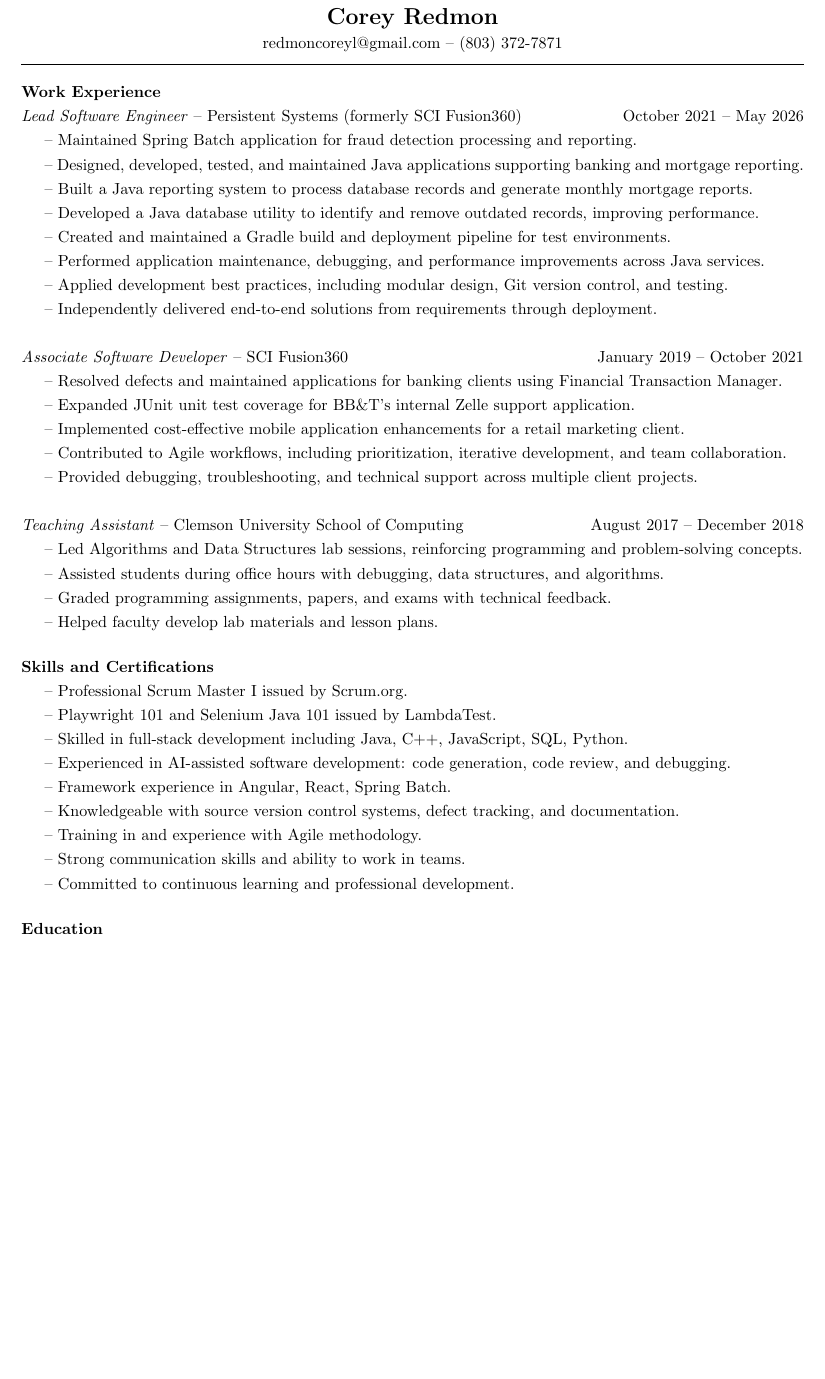
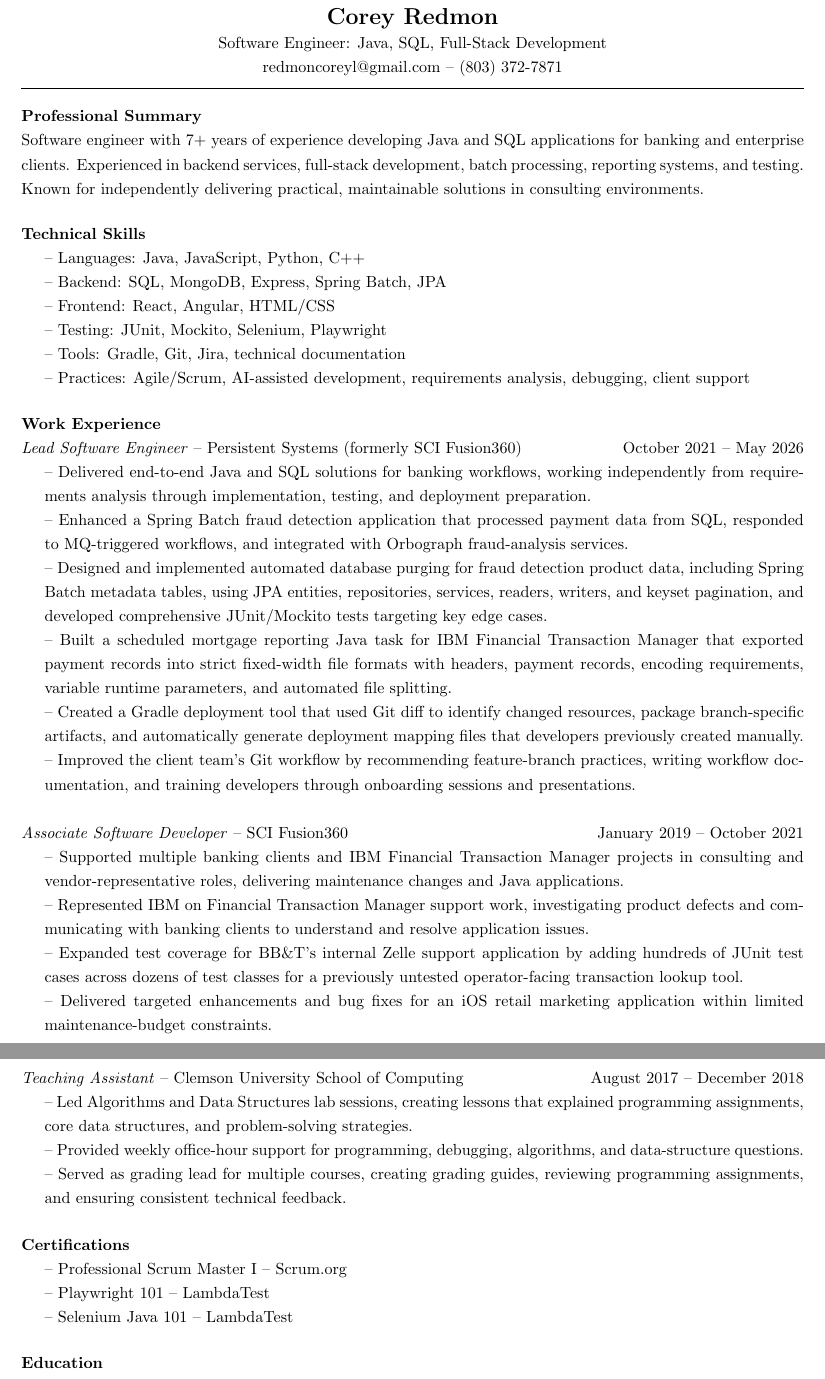
Before and after one commit to redmoncoreyl/resume, a LaTeX CV (resume.tex): part of the page before the commit and two parts of pages 1 and 2 of 2 after it, the two joined at a grey line, cut so that both start at the same text, the shorter picture padded with empty space. Compiled offline with pdfLaTeX.

Commit message:
rewrites work experience to emphasize impact

```diff
--- a/resume.tex
+++ b/resume.tex
@@ -28,6 +28,7 @@
 	\hrule height 1pt
 	\begin{center}
 		{\Large \textbf{Corey Redmon}}\\
+        Software Engineer: Java, SQL, Full-Stack Development \\
 		redmoncoreyl@gmail.com -- (803) 372-7871
 	\end{center}
 	\vspace{0.1in}
@@ -36,53 +37,65 @@
 	\setlength{\parskip}{0.0in}
 	\setlength{\parindent}{0.0in}
 
+    % ------------------------------------------------------------
+	%   Professional Summary
+	% ------------------------------------------------------------
+	\paragraph{Professional Summary} $ $
+
+    Software engineer with 7+ years of experience developing Java and SQL applications for banking and enterprise clients. Experienced in backend services, full-stack development, batch processing, reporting systems, and testing. Known for independently delivering practical, maintainable solutions in consulting environments.
+
+    % ------------------------------------------------------------
+	%   Technical Skills
+	% ------------------------------------------------------------
+	\paragraph{Technical Skills} $ $
+
+    \setlength{\parindent}{0.2in}
+	\hangindent=0.2in
+    -- Languages: Java, JavaScript, Python, C++ \\
+    -- Backend: SQL, MongoDB, Express, Spring Batch, JPA \\
+    -- Frontend: React, Angular, HTML/CSS \\
+    -- Testing: JUnit, Mockito, Selenium, Playwright \\
+    -- Tools: Gradle, Git, Jira, technical documentation \\
+    -- Practices: Agile/Scrum, AI-assisted development, requirements analysis, debugging, client support
+
 	% ------------------------------------------------------------
 	%   Work Experience
 	% ------------------------------------------------------------
 	\paragraph{Work Experience} $ $
 
+    \setlength{\parindent}{0.0in}
 	\hangindent=0.2in
-	\textit{Lead Software Engineer} -- Persistent Systems (formerly SCI Fusion360) \hfill October 2021 -- May 2026 \newline
-	-- Maintained Spring Batch application for fraud detection processing and reporting. \newline
-	-- Designed, developed, tested, and maintained Java applications supporting banking and mortgage reporting. \newline
-	-- Built a Java reporting system to process database records and generate monthly mortgage reports. \newline
-	-- Developed a Java database utility to identify and remove outdated records, improving performance. \newline
-	-- Created and maintained a Gradle build and deployment pipeline for test environments. \newline
-	-- Performed application maintenance, debugging, and performance improvements across Java services. \newline
-	-- Applied development best practices, including modular design, Git version control, and testing. \newline
-	-- Independently delivered end-to-end solutions from requirements through deployment. \newline
+	\textit{Lead Software Engineer} -- Persistent Systems (formerly SCI Fusion360) \hfill October 2021 -- May 2026 \\
+    -- Delivered end-to-end Java and SQL solutions for banking workflows, working independently from requirements analysis through implementation, testing, and deployment preparation. \\
+    -- Enhanced a Spring Batch fraud detection application that processed payment data from SQL, responded to MQ-triggered workflows, and integrated with Orbograph fraud-analysis services. \\
+    -- Designed and implemented automated database purging for fraud detection product data, including Spring Batch metadata tables, using JPA entities, repositories, services, readers, writers, and keyset pagination, and developed comprehensive JUnit/Mockito tests targeting key edge cases. \\
+    -- Built a scheduled mortgage reporting Java task for IBM Financial Transaction Manager that exported payment records into strict fixed-width file formats with headers, payment records, encoding requirements, variable runtime parameters, and automated file splitting. \\
+    -- Created a Gradle deployment tool that used Git diff to identify changed resources, package branch-specific artifacts, and automatically generate deployment mapping files that developers previously created manually. \\
+    -- Improved the client team’s Git workflow by recommending feature-branch practices, writing workflow documentation, and training developers through onboarding sessions and presentations. \\
+
+    \hangindent=0.2in
+	\textit{Associate Software Developer} -- SCI Fusion360 \hfill January 2019 -- October 2021 \\
+    -- Supported multiple banking clients and IBM Financial Transaction Manager projects in consulting and vendor-representative roles, delivering maintenance changes and Java applications. \\
+    -- Represented IBM on Financial Transaction Manager support work, investigating product defects and communicating with banking clients to understand and resolve application issues. \\
+    -- Expanded test coverage for BB\&T’s internal Zelle support application by adding hundreds of JUnit test cases across dozens of test classes for a previously untested operator-facing transaction lookup tool. \\
+    -- Delivered targeted enhancements and bug fixes for an iOS retail marketing application within limited maintenance-budget constraints. \\
 
 	\hangindent=0.2in
-	\textit{Associate Software Developer} -- SCI Fusion360 \hfill January 2019 -- October 2021 \newline
-	-- Resolved defects and maintained applications for banking clients using Financial Transaction Manager. \newline
-	-- Expanded JUnit unit test coverage for BB\&T’s internal Zelle support application. \newline
-	-- Implemented cost-effective mobile application enhancements for a retail marketing client. \newline
-	-- Contributed to Agile workflows, including prioritization, iterative development, and team collaboration. \newline
-	-- Provided debugging, troubleshooting, and technical support across multiple client projects. \newline
-
-	\hangindent=0.2in
-	\textit{Teaching Assistant} -- Clemson University School of Computing \hfill August 2017 -- December 2018 \newline
-	-- Led Algorithms and Data Structures lab sessions, reinforcing programming and problem-solving concepts. \newline
-	-- Assisted students during office hours with debugging, data structures, and algorithms. \newline
-	-- Graded programming assignments, papers, and exams with technical feedback. \newline
-	-- Helped faculty develop lab materials and lesson plans.
+	\textit{Teaching Assistant} -- Clemson University School of Computing \hfill August 2017 -- December 2018 \\
+    -- Led Algorithms and Data Structures lab sessions, creating lessons that explained programming assignments, core data structures, and problem-solving strategies. \\
+    -- Provided weekly office-hour support for programming, debugging, algorithms, and data-structure questions. \\
+    -- Served as grading lead for multiple courses, creating grading guides, reviewing programming assignments, and ensuring consistent technical feedback.
 
 	% ------------------------------------------------------------
-	%   Areas of Focus
+	%   Certifications
 	% ------------------------------------------------------------
-	\paragraph{Skills and Certifications} $ $
+	\paragraph{Certifications} $ $
 
 	\setlength{\parindent}{0.2in}
 	\hangindent=0.2in
-	-- Professional Scrum Master I issued by Scrum.org. \newline
-	-- Playwright 101 and Selenium Java 101 issued by LambdaTest. \newline
-	-- Skilled in full-stack development including Java, C++, JavaScript, SQL, Python. \newline
-    -- Experienced in AI-assisted software development: code generation, code review, and debugging. \newline
-	-- Framework experience in Angular, React, Spring Batch. \newline
-	-- Knowledgeable with source version control systems, defect tracking, and documentation. \newline
-	-- Training in and experience with Agile methodology. \newline
-	-- Strong communication skills and ability to work in teams. \newline
-	-- Committed to continuous learning and professional development.
+	-- Professional Scrum Master I -- Scrum.org \\
+	-- Playwright 101 -- LambdaTest \\
+    -- Selenium Java 101 -- LambdaTest
 
 	% ------------------------------------------------------------
 	%   Development Portfolio
```
Also changed, not shown: resume Corey Redmon.pdf.
